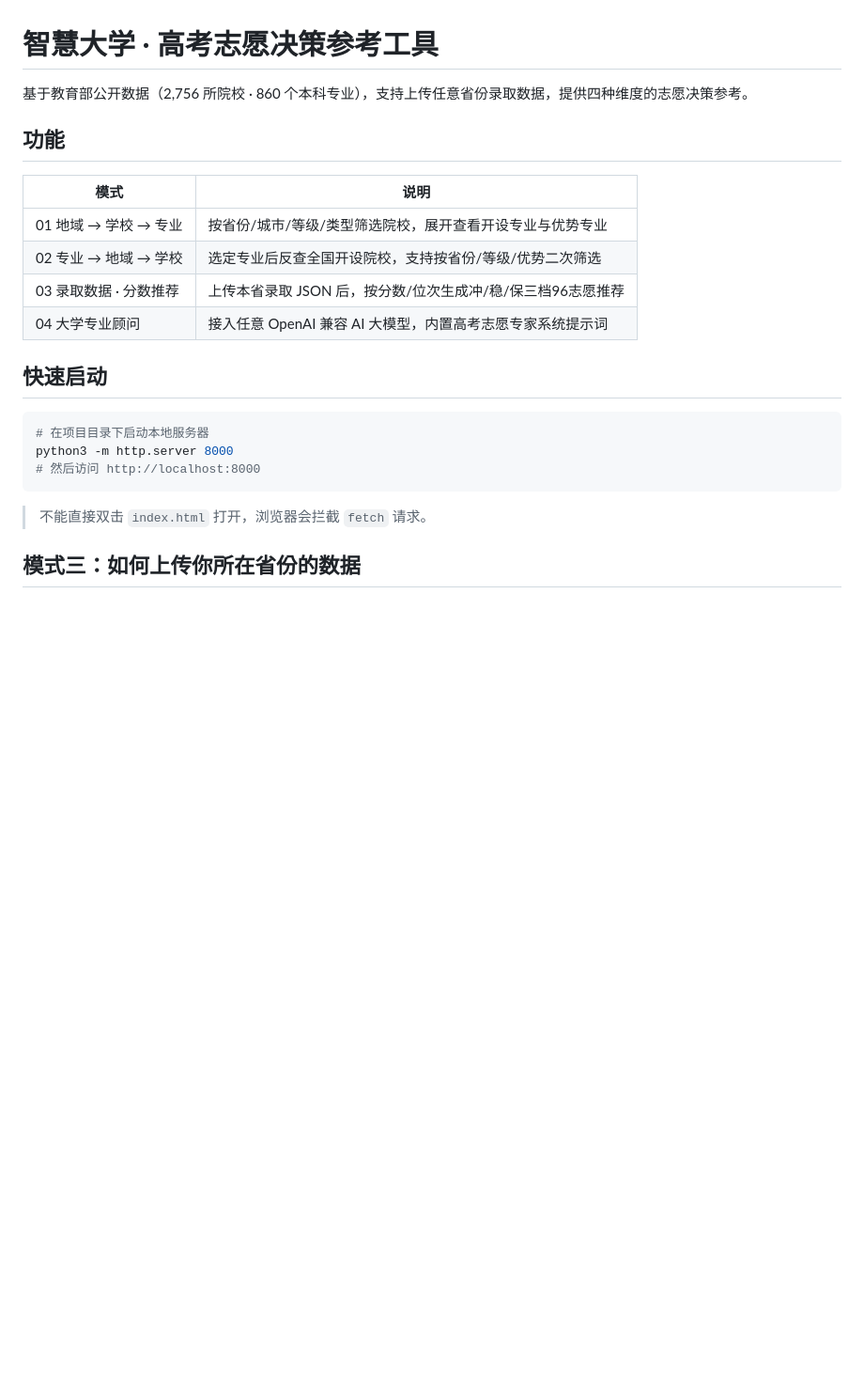
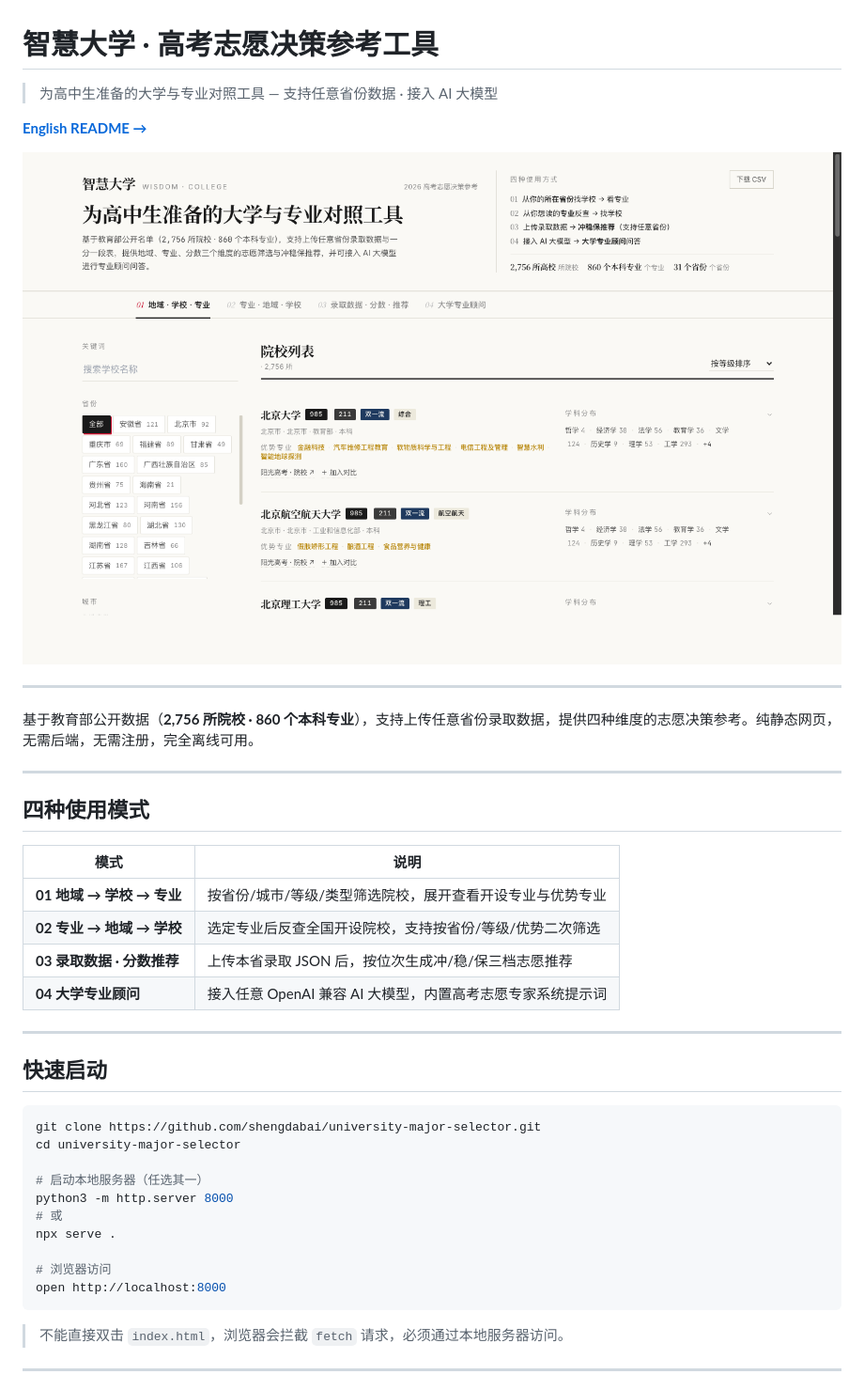
Before and after one commit to shengdabai/college-major-selector, a Markdown page: README.md, the part around one of its changes. Shown at 94% size. Drawn GitHub-style; pictures changed too: docs/screenshot-01-home.png (added); blank space fills up the shorter version.

````diff
--- a/README.md
+++ b/README.md
@@ -1,25 +1,44 @@
 # 智慧大学 · 高考志愿决策参考工具
 
-基于教育部公开数据（2,756 所院校 · 860 个本科专业），支持上传任意省份录取数据，提供四种维度的志愿决策参考。
+> 为高中生准备的大学与专业对照工具 — 支持任意省份数据 · 接入 AI 大模型
 
-## 功能
+**[English README →](README_EN.md)**
+
+![首页](docs/screenshot-01-home.png)
+
+---
+
+基于教育部公开数据（**2,756 所院校 · 860 个本科专业**），支持上传任意省份录取数据，提供四种维度的志愿决策参考。纯静态网页，无需后端，无需注册，完全离线可用。
+
+---
+
+## 四种使用模式
 
 | 模式 | 说明 |
 |------|------|
-| 01 地域 → 学校 → 专业 | 按省份/城市/等级/类型筛选院校，展开查看开设专业与优势专业 |
-| 02 专业 → 地域 → 学校 | 选定专业后反查全国开设院校，支持按省份/等级/优势二次筛选 |
-| 03 录取数据 · 分数推荐 | 上传本省录取 JSON 后，按分数/位次生成冲/稳/保三档96志愿推荐 |
-| 04 大学专业顾问 | 接入任意 OpenAI 兼容 AI 大模型，内置高考志愿专家系统提示词 |
+| **01 地域 → 学校 → 专业** | 按省份/城市/等级/类型筛选院校，展开查看开设专业与优势专业 |
+| **02 专业 → 地域 → 学校** | 选定专业后反查全国开设院校，支持按省份/等级/优势二次筛选 |
+| **03 录取数据 · 分数推荐** | 上传本省录取 JSON 后，按位次生成冲/稳/保三档志愿推荐 |
+| **04 大学专业顾问** | 接入任意 OpenAI 兼容 AI 大模型，内置高考志愿专家系统提示词 |
+
+---
 
 ## 快速启动
 
 ```bash
-# 在项目目录下启动本地服务器
+git clone https://github.com/shengdabai/university-major-selector.git
+cd university-major-selector
+
+# 启动本地服务器（任选其一）
 python3 -m http.server 8000
-# 然后访问 http://localhost:8000
+# 或
+npx serve .
+
+# 浏览器访问
+open http://localhost:8000
 ```
 
-> 不能直接双击 `index.html` 打开，浏览器会拦截 `fetch` 请求。
+> 不能直接双击 `index.html`，浏览器会拦截 `fetch` 请求，必须通过本地服务器访问。
 
-## 模式三：如何上传你所在省份的数据
+---
 
````
Also changed, not shown: other parts of README.md (+63 -21 lines), README_EN.md (added, +136 -0 lines), docs/screenshot-02-major.png (added), docs/screenshot-03-score.png (added), docs/screenshot-04-advisor.png (added), 1 other file.
